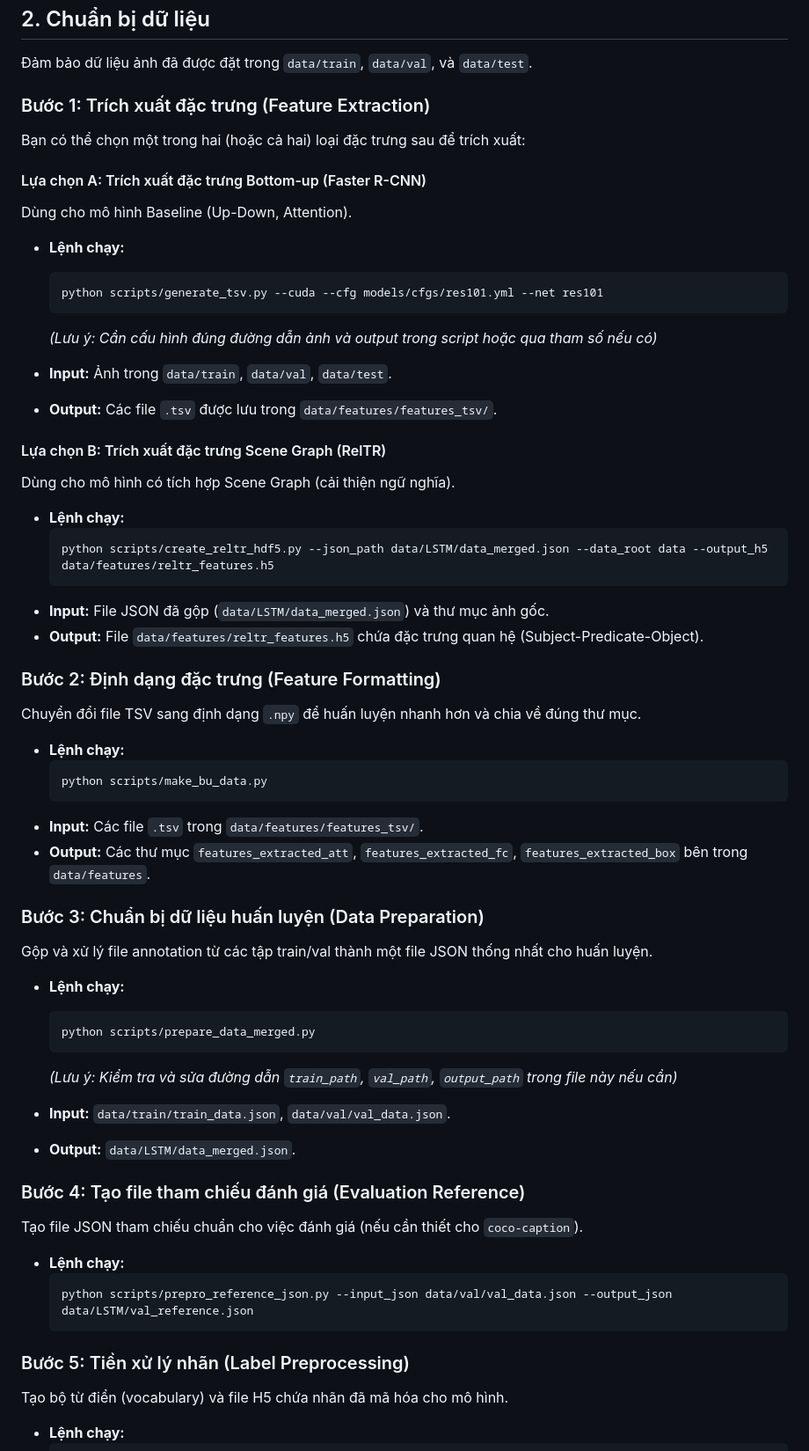
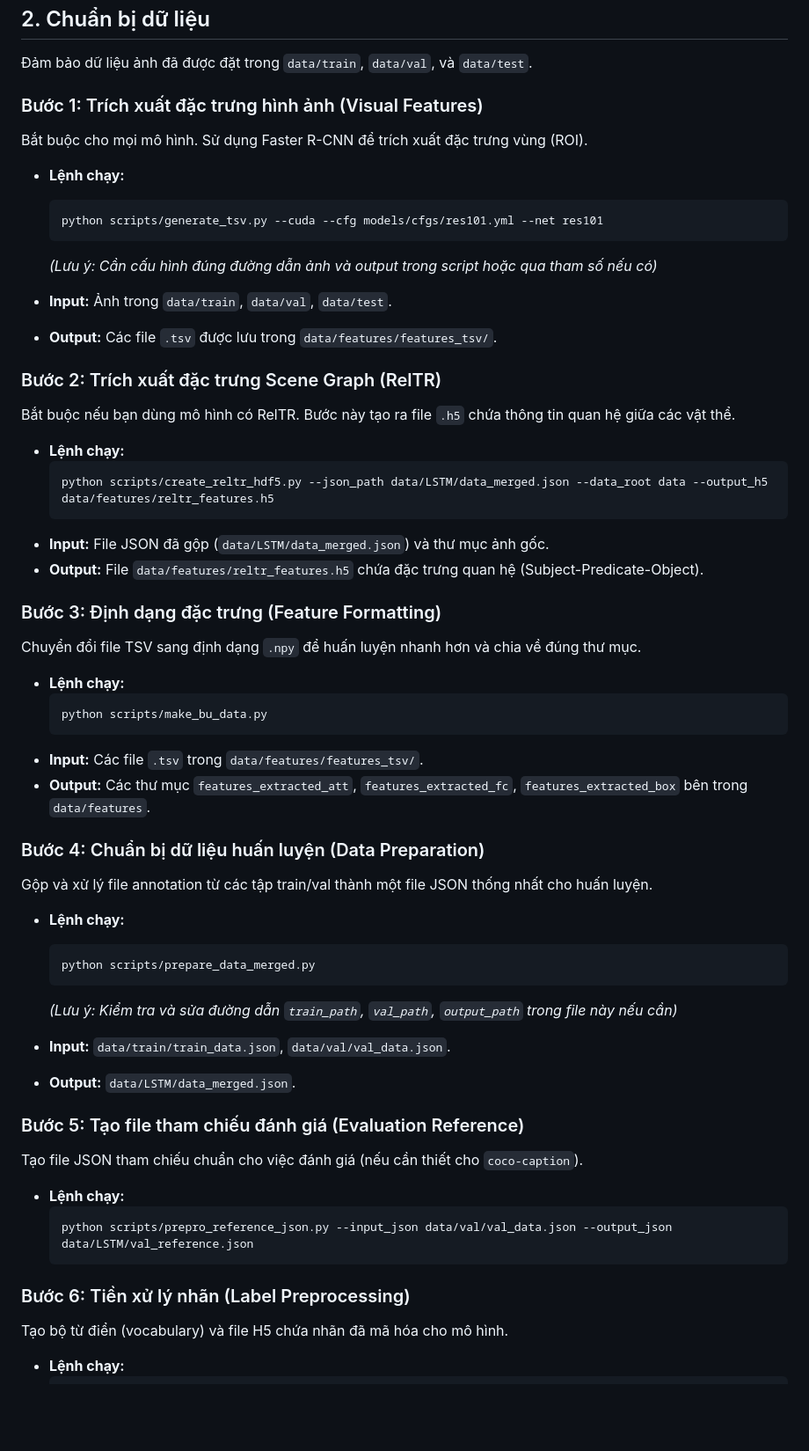
Before and after one commit to NgDuyyy/acv, a Markdown page: README.md, the part around the change. Shown at 88% size. Drawn GitHub-style; blank space fills up the shorter version.

Commit message:
Update README: Split feature extraction steps sequentially

````diff
--- a/README.md
+++ b/README.md
@@ -23,11 +23,9 @@ pip install -r requirements.txt
 
 Đảm bảo dữ liệu ảnh đã được đặt trong `data/train`, `data/val`, và `data/test`.
 
-### Bước 1: Trích xuất đặc trưng (Feature Extraction)
-Bạn có thể chọn một trong hai (hoặc cả hai) loại đặc trưng sau để trích xuất:
+### Bước 1: Trích xuất đặc trưng hình ảnh (Visual Features)
 
-#### Lựa chọn A: Trích xuất đặc trưng Bottom-up (Faster R-CNN)
-Dùng cho mô hình Baseline (Up-Down, Attention).
+Bắt buộc cho mọi mô hình. Sử dụng Faster R-CNN để trích xuất đặc trưng vùng (ROI).
 
 *   **Lệnh chạy:**
     ```bash
@@ -38,8 +36,9 @@ Dùng cho mô hình Baseline (Up-Down, Attention).
 *   **Input:** Ảnh trong `data/train`, `data/val`, `data/test`.
 *   **Output:** Các file `.tsv` được lưu trong `data/features/features_tsv/`.
 
-#### Lựa chọn B: Trích xuất đặc trưng Scene Graph (RelTR)
-Dùng cho mô hình có tích hợp Scene Graph (cải thiện ngữ nghĩa).
+### Bước 2: Trích xuất đặc trưng Scene Graph (RelTR)
+
+Bắt buộc nếu bạn dùng mô hình có RelTR. Bước này tạo ra file `.h5` chứa thông tin quan hệ giữa các vật thể.
 
 *   **Lệnh chạy:**
     ```bash
@@ -48,7 +47,7 @@ Dùng cho mô hình có tích hợp Scene Graph (cải thiện ngữ nghĩa).
 *   **Input:** File JSON đã gộp (`data/LSTM/data_merged.json`) và thư mục ảnh gốc.
 *   **Output:** File `data/features/reltr_features.h5` chứa đặc trưng quan hệ (Subject-Predicate-Object).
 
-### Bước 2: Định dạng đặc trưng (Feature Formatting)
+### Bước 3: Định dạng đặc trưng (Feature Formatting)
 
 Chuyển đổi file TSV sang định dạng `.npy` để huấn luyện nhanh hơn và chia về đúng thư mục.
 
@@ -59,7 +58,7 @@ Chuyển đổi file TSV sang định dạng `.npy` để huấn luyện nhanh h
 *   **Input:** Các file `.tsv` trong `data/features/features_tsv/`.
 *   **Output:** Các thư mục `features_extracted_att`, `features_extracted_fc`, `features_extracted_box` bên trong `data/features`.
 
-### Bước 3: Chuẩn bị dữ liệu huấn luyện (Data Preparation)
+### Bước 4: Chuẩn bị dữ liệu huấn luyện (Data Preparation)
 
 Gộp và xử lý file annotation từ các tập train/val thành một file JSON thống nhất cho huấn luyện.
 
@@ -72,7 +71,7 @@ Gộp và xử lý file annotation từ các tập train/val thành một file J
 *   **Input:** `data/train/train_data.json`, `data/val/val_data.json`.
 *   **Output:** `data/LSTM/data_merged.json`.
 
-### Bước 4: Tạo file tham chiếu đánh giá (Evaluation Reference)
+### Bước 5: Tạo file tham chiếu đánh giá (Evaluation Reference)
 
 Tạo file JSON tham chiếu chuẩn cho việc đánh giá (nếu cần thiết cho `coco-caption`).
 
@@ -81,7 +80,7 @@ Tạo file JSON tham chiếu chuẩn cho việc đánh giá (nếu cần thiết
     python scripts/prepro_reference_json.py --input_json data/val/val_data.json --output_json data/LSTM/val_reference.json
     ```
 
-### Bước 5: Tiền xử lý nhãn (Label Preprocessing)
+### Bước 6: Tiền xử lý nhãn (Label Preprocessing)
 
 Tạo bộ từ điển (vocabulary) và file H5 chứa nhãn đã mã hóa cho mô hình.
 
````
